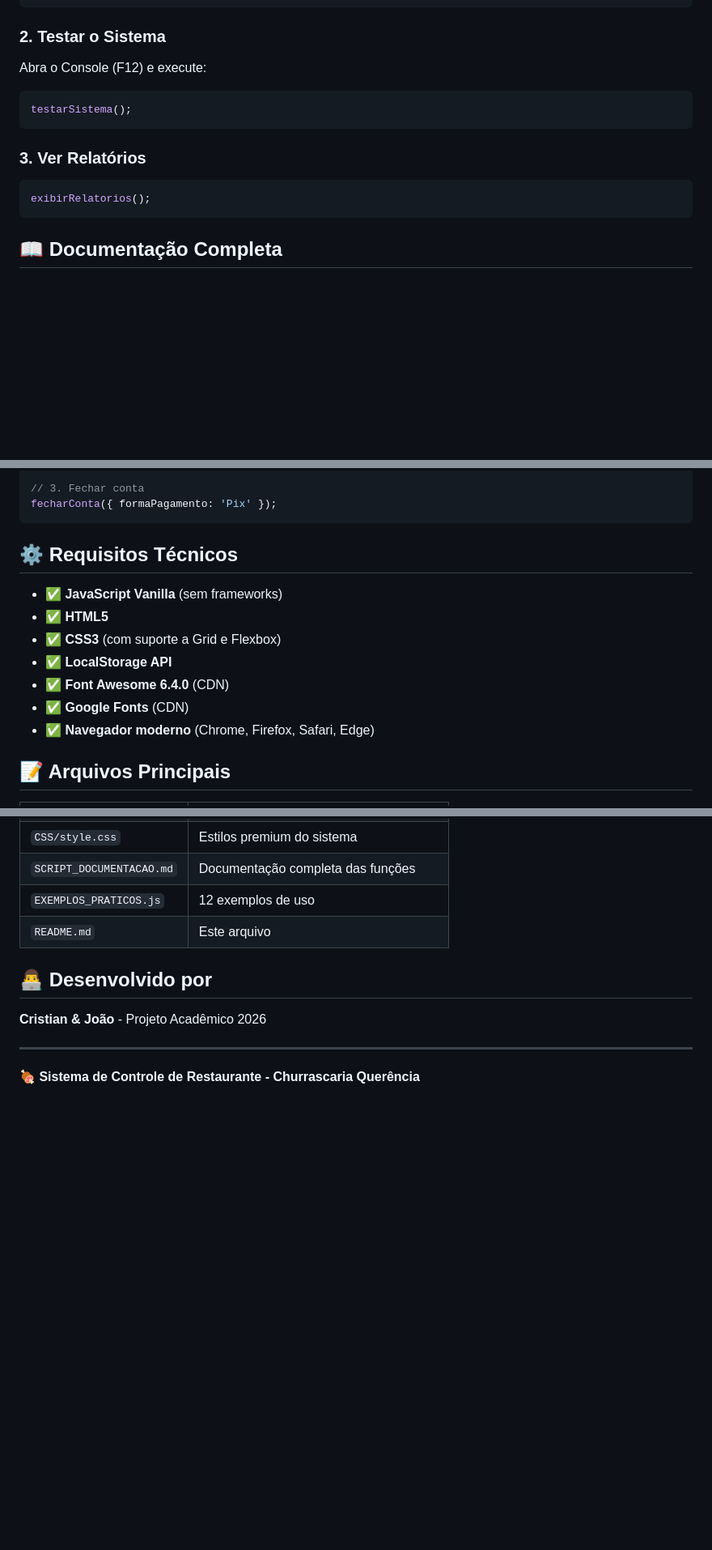
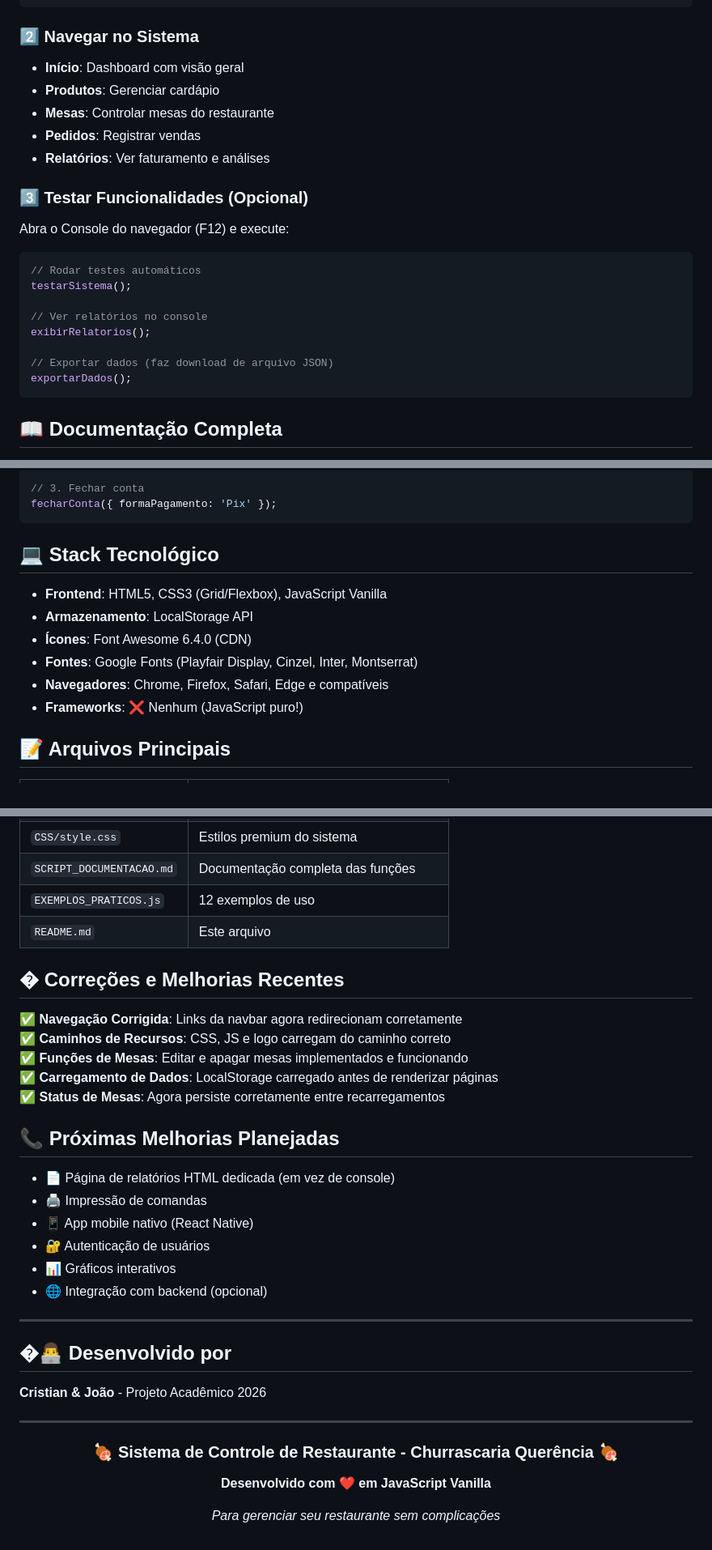
Before and after one commit to cris-flores12/proj-prova, a Markdown page: README.md, 3 parts joined by grey strips. Shown at 81% size. Drawn GitHub-style; blank space fills up the shorter version.

````diff
--- a/README.md
+++ b/README.md
@@ -51,15 +147,26 @@ python -m http.server 8000
 http://localhost:8000
 ```
 
-### 2. Testar o Sistema
-Abra o Console (F12) e execute:
+### 2️⃣ Navegar no Sistema
+- **Início**: Dashboard com visão geral
+- **Produtos**: Gerenciar cardápio
+- **Mesas**: Controlar mesas do restaurante
+- **Pedidos**: Registrar vendas
+- **Relatórios**: Ver faturamento e análises
+
+### 3️⃣ Testar Funcionalidades (Opcional)
+
+Abra o Console do navegador (F12) e execute:
+
 ```javascript
+// Rodar testes automáticos
 testarSistema();
-```
 
-### 3. Ver Relatórios
-```javascript
+// Ver relatórios no console
 exibirRelatorios();
+
+// Exportar dados (faz download de arquivo JSON)
+exportarDados();
 ```
 
 ## 📖 Documentação Completa
@@ -118,15 +225,14 @@ adicionarItemPedido(4, 1);
 fecharConta({ formaPagamento: 'Pix' });
 ```
 
-## ⚙️ Requisitos Técnicos
+## 💻 Stack Tecnológico
 
-- ✅ **JavaScript Vanilla** (sem frameworks)
-- ✅ **HTML5**
-- ✅ **CSS3** (com suporte a Grid e Flexbox)
-- ✅ **LocalStorage API**
-- ✅ **Font Awesome 6.4.0** (CDN)
-- ✅ **Google Fonts** (CDN)
-- ✅ **Navegador moderno** (Chrome, Firefox, Safari, Edge)
+- **Frontend**: HTML5, CSS3 (Grid/Flexbox), JavaScript Vanilla
+- **Armazenamento**: LocalStorage API
+- **Ícones**: Font Awesome 6.4.0 (CDN)
+- **Fontes**: Google Fonts (Playfair Display, Cinzel, Inter, Montserrat)
+- **Navegadores**: Chrome, Firefox, Safari, Edge e compatíveis
+- **Frameworks**: ❌ Nenhum (JavaScript puro!)
 
 ## 📝 Arquivos Principais
 
@@ -139,10 +245,37 @@ fecharConta({ formaPagamento: 'Pix' });
 | `EXEMPLOS_PRATICOS.js` | 12 exemplos de uso |
 | `README.md` | Este arquivo |
 
-## 👨‍💻 Desenvolvido por
+## � Correções e Melhorias Recentes
+
+✅ **Navegação Corrigida**: Links da navbar agora redirecionam corretamente
+✅ **Caminhos de Recursos**: CSS, JS e logo carregam do caminho correto
+✅ **Funções de Mesas**: Editar e apagar mesas implementados e funcionando
+✅ **Carregamento de Dados**: LocalStorage carregado antes de renderizar páginas
+✅ **Status de Mesas**: Agora persiste corretamente entre recarregamentos
+
+## 📞 Próximas Melhorias Planejadas
+
+- 📄 Página de relatórios HTML dedicada (em vez de console)
+- 🖨️ Impressão de comandas
+- 📱 App mobile nativo (React Native)
+- 🔐 Autenticação de usuários
+- 📊 Gráficos interativos
+- 🌐 Integração com backend (opcional)
+
+---
+
+## �👨‍💻 Desenvolvido por
 
 **Cristian & João** - Projeto Acadêmico 2026
 
 ---
 
-**🍖 Sistema de Controle de Restaurante - Churrascaria Querência**
+<div align="center">
+
+### 🍖 Sistema de Controle de Restaurante - Churrascaria Querência 🍖
+
+**Desenvolvido com ❤️ em JavaScript Vanilla**
+
+*Para gerenciar seu restaurante sem complicações*
+
+</div>
````
Also changed, not shown: other parts of README.md (+115 -19 lines).
